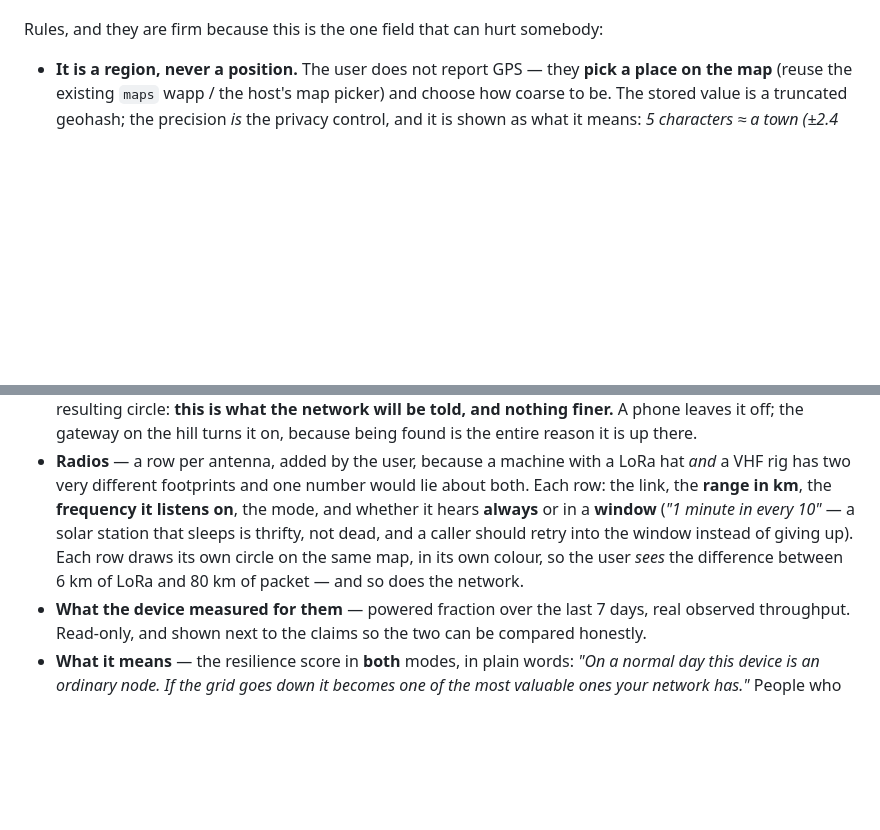
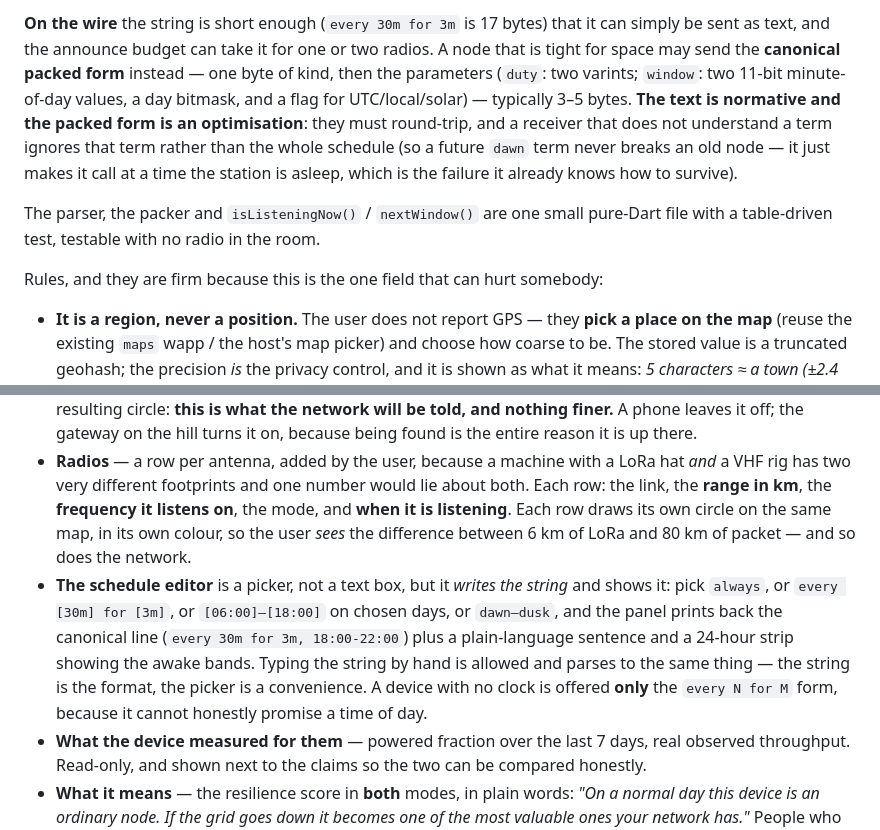
Before and after one commit to geograms/aurora, a Markdown page: docs/NOSTR.md, 2 parts joined by grey strips. GitHub-like rendering; blank space fills up the shorter version.

```diff
--- a/docs/NOSTR.md
+++ b/docs/NOSTR.md
@@ -389,3 +442,16 @@ else can substitute.
+**On the wire** the string is short enough (`every 30m for 3m` is 17 bytes) that
+it can simply be sent as text, and the announce budget can take it for one or two
+radios. A node that is tight for space may send the **canonical packed form**
+instead — one byte of kind, then the parameters (`duty`: two varints; `window`:
+two 11-bit minute-of-day values, a day bitmask, and a flag for UTC/local/solar) —
+typically 3–5 bytes. **The text is normative and the packed form is an
+optimisation**: they must round-trip, and a receiver that does not understand a
+term ignores that term rather than the whole schedule (so a future `dawn` term
+never breaks an old node — it just makes it call at a time the station is asleep,
+which is the failure it already knows how to survive).
+
+The parser, the packer and `isListeningNow()` / `nextWindow()` are one small
+pure-Dart file with a table-driven test, testable with no radio in the room.
 
 Rules, and they are firm because this is the one field that can hurt somebody:
 
@@ -504,11 +570,17 @@ The panel holds:
 - **Radios** — a row per antenna, added by the user, because a machine with a
   LoRa hat *and* a VHF rig has two very different footprints and one number would
   lie about both. Each row: the link, the **range in km**, the **frequency it
-  listens on**, the mode, and whether it hears **always** or in a **window**
-  (*"1 minute in every 10"* — a solar station that sleeps is thrifty, not dead,
-  and a caller should retry into the window instead of giving up). Each row draws
-  its own circle on the same map, in its own colour, so the user *sees* the
-  difference between 6 km of LoRa and 80 km of packet — and so does the network.
+  listens on**, the mode, and **when it is listening**. Each row draws its own
+  circle on the same map, in its own colour, so the user *sees* the difference
+  between 6 km of LoRa and 80 km of packet — and so does the network.
+- **The schedule editor** is a picker, not a text box, but it *writes the string*
+  and shows it: pick `always`, or `every [30m] for [3m]`, or `[06:00]–[18:00]` on
+  chosen days, or `dawn–dusk`, and the panel prints back the canonical line
+  (`every 30m for 3m, 18:00-22:00`) plus a plain-language sentence and a 24-hour
+  strip showing the awake bands. Typing the string by hand is allowed and parses
+  to the same thing — the string is the format, the picker is a convenience.
+  A device with no clock is offered **only** the `every N for M` form, because it
+  cannot honestly promise a time of day.
 - **What the device measured for them** — powered fraction over the last 7 days,
   real observed throughput. Read-only, and shown next to the claims so the two
   can be compared honestly.
```
Also changed, not shown: other parts of docs/NOSTR.md (+64 -11 lines).
